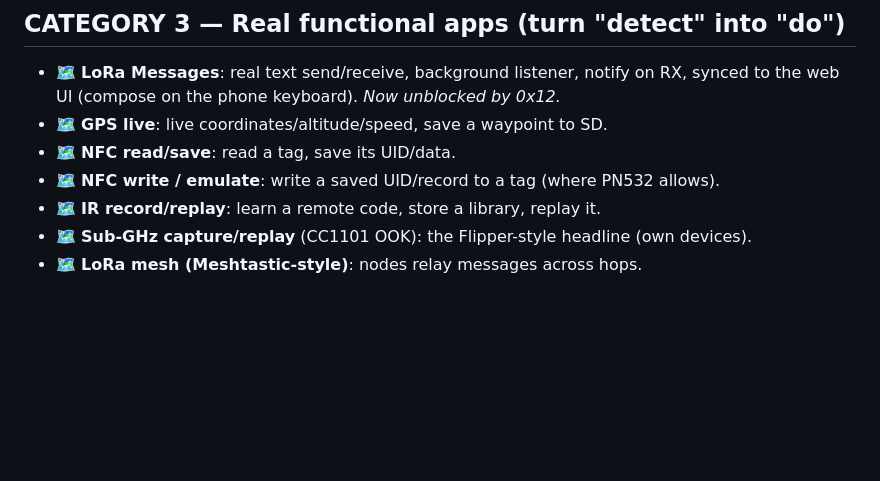
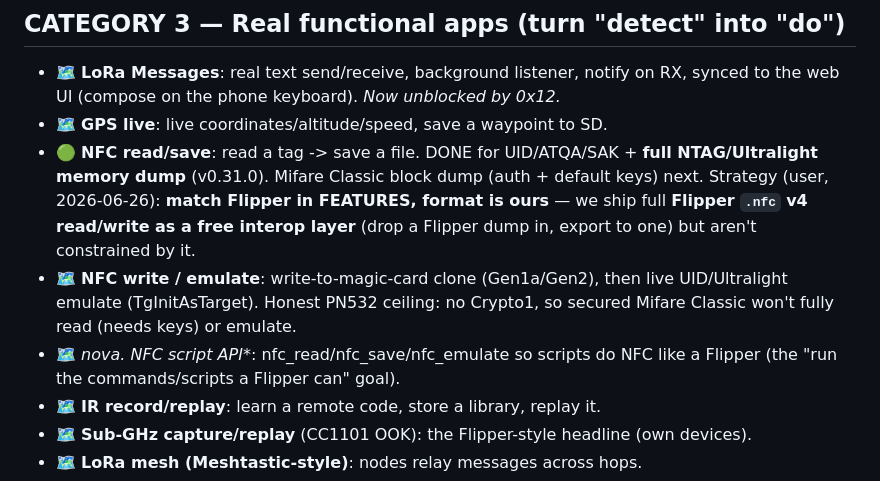
Before and after one commit to dash1101/NovaLabs, a Markdown page: docs/novad1-roadmap.md, the part around the change. Rendered like a GitHub page; blank space fills up the shorter version.

Commit message:
Nova D1 roadmap: NFC strategy — feature parity, Flipper .nfc as interop layer not constraint; read+full NTAG dump done

```diff
--- a/docs/novad1-roadmap.md
+++ b/docs/novad1-roadmap.md
@@ -28,8 +28,16 @@ Cross-cutting infrastructure that several features below depend on.
 - 🗺 **LoRa Messages**: real text send/receive, background listener, notify on RX,
   synced to the web UI (compose on the phone keyboard). *Now unblocked by 0x12.*
 - 🗺 **GPS live**: live coordinates/altitude/speed, save a waypoint to SD.
-- 🗺 **NFC read/save**: read a tag, save its UID/data.
-- 🗺 **NFC write / emulate**: write a saved UID/record to a tag (where PN532 allows).
+- 🟢 **NFC read/save**: read a tag -> save a file. DONE for UID/ATQA/SAK + **full
+  NTAG/Ultralight memory dump** (v0.31.0). Mifare Classic block dump (auth + default
+  keys) next. Strategy (user, 2026-06-26): **match Flipper in FEATURES, format is
+  ours** — we ship full **Flipper `.nfc` v4 read/write as a free interop layer**
+  (drop a Flipper dump in, export to one) but aren't constrained by it.
+- 🗺 **NFC write / emulate**: write-to-magic-card clone (Gen1a/Gen2), then live
+  UID/Ultralight emulate (TgInitAsTarget). Honest PN532 ceiling: no Crypto1, so
+  secured Mifare Classic won't fully read (needs keys) or emulate.
+- 🗺 **nova.* NFC script API**: nfc_read/nfc_save/nfc_emulate so scripts do NFC like
+  a Flipper (the "run the commands/scripts a Flipper can" goal).
 - 🗺 **IR record/replay**: learn a remote code, store a library, replay it.
 - 🗺 **Sub-GHz capture/replay** (CC1101 OOK): the Flipper-style headline (own devices).
 - 🗺 **LoRa mesh (Meshtastic-style)**: nodes relay messages across hops.
```
